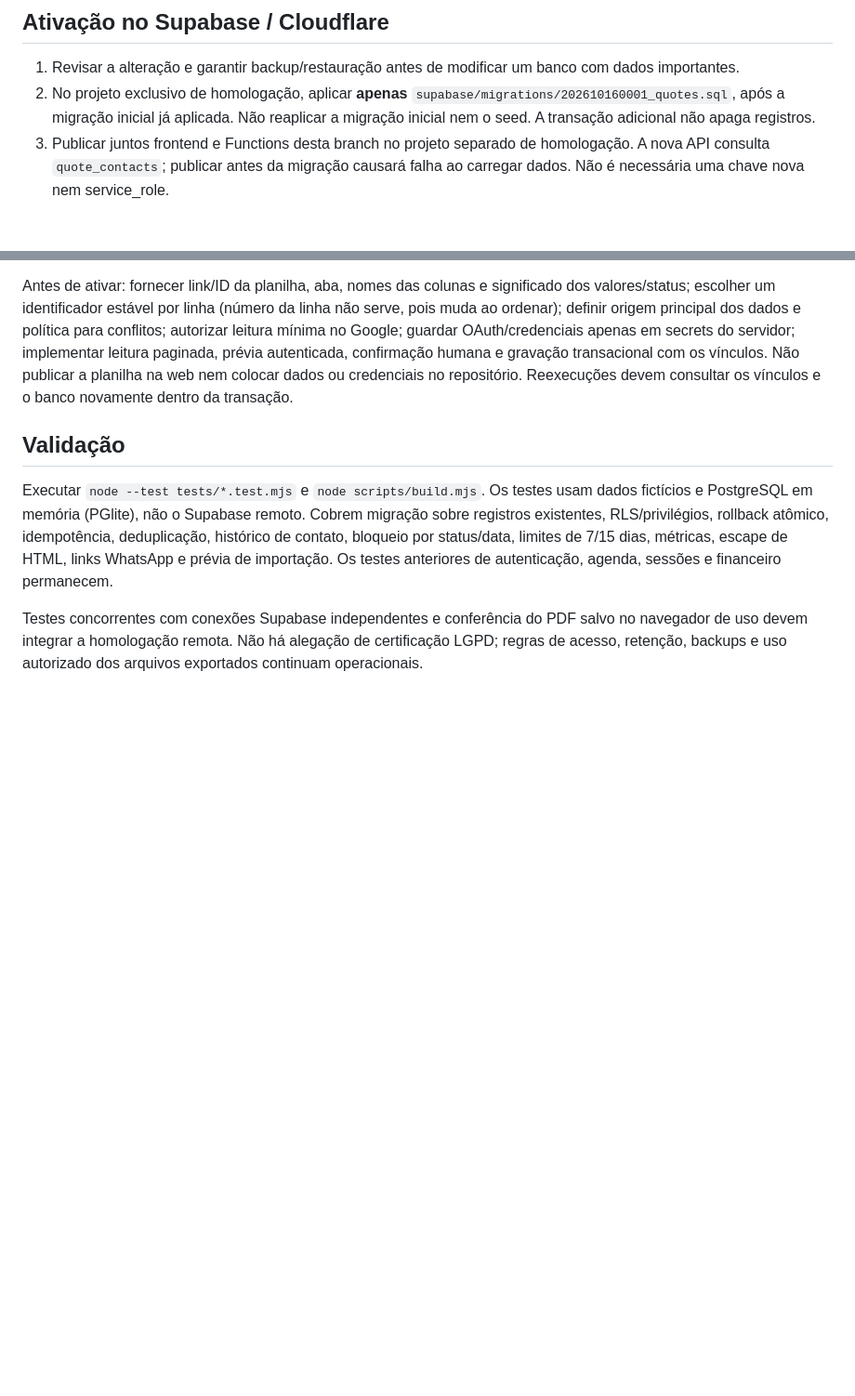
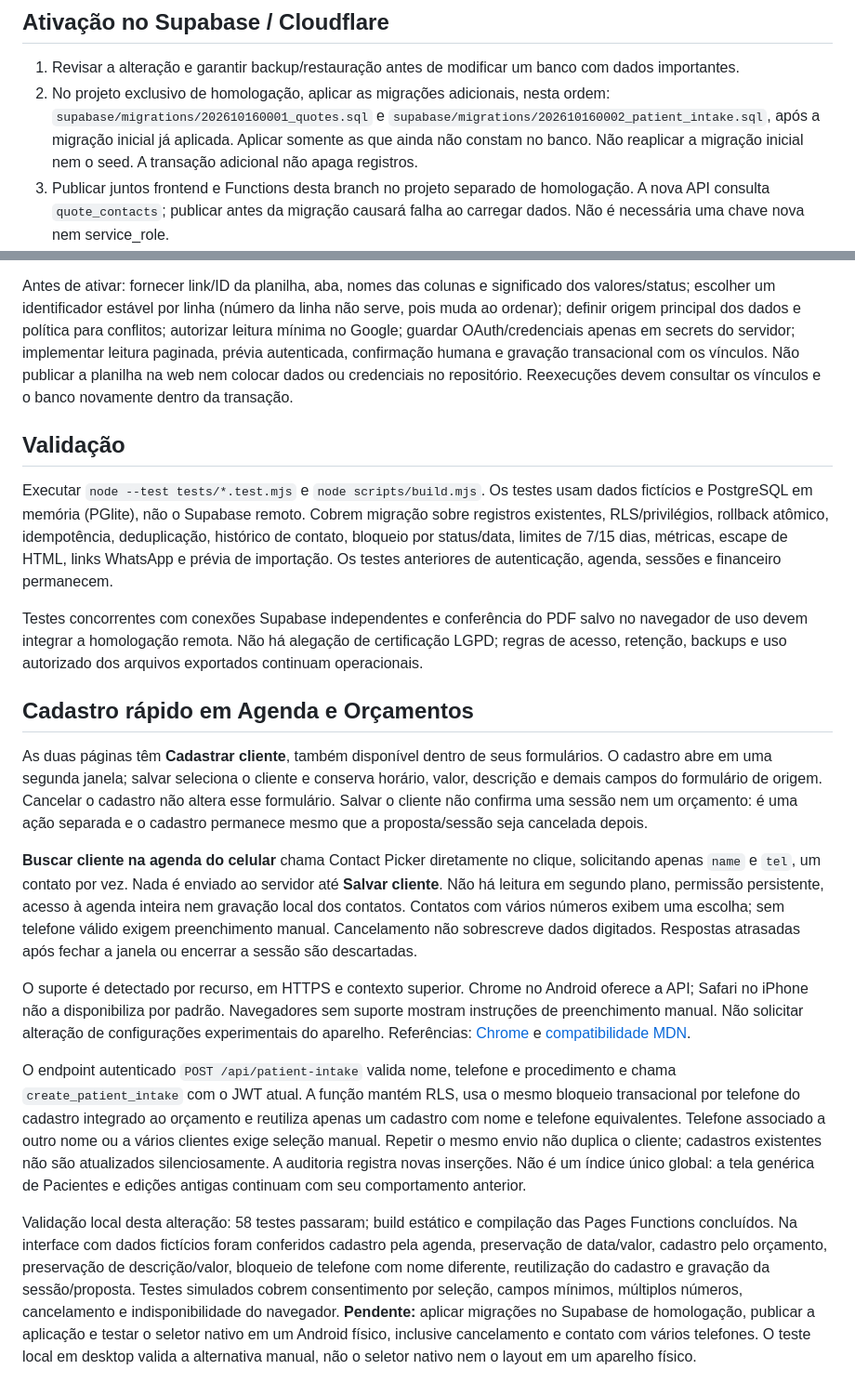
Before and after one commit to msantosmuniz/marco-muniz-laser, a Markdown page: docs/QUOTES.md, 2 parts joined by grey strips. Shown at 93% size. GitHub-like rendering; blank space fills up the shorter version.

Commit message:
docs: orientar cadastro rápido, suporte móvel e migrações adicionais

```diff
--- a/docs/QUOTES.md
+++ b/docs/QUOTES.md
@@ -28,7 +28,7 @@ O mês selecionado filtra os indicadores, não os cartões do CRM nem os acompan
 ## Ativação no Supabase / Cloudflare
 
 1. Revisar a alteração e garantir backup/restauração antes de modificar um banco com dados importantes.
-2. No projeto exclusivo de homologação, aplicar **apenas** `supabase/migrations/202610160001_quotes.sql`, após a migração inicial já aplicada. Não reaplicar a migração inicial nem o seed. A transação adicional não apaga registros.
+2. No projeto exclusivo de homologação, aplicar as migrações adicionais, nesta ordem: `supabase/migrations/202610160001_quotes.sql` e `supabase/migrations/202610160002_patient_intake.sql`, após a migração inicial já aplicada. Aplicar somente as que ainda não constam no banco. Não reaplicar a migração inicial nem o seed. A transação adicional não apaga registros.
 3. Publicar juntos frontend e Functions desta branch no projeto separado de homologação. A nova API consulta `quote_contacts`; publicar antes da migração causará falha ao carregar dados. Não é necessária uma chave nova nem service_role.
 4. Testar os dois administradores: orçamento novo/existente, telefone duplicado/ambíguo, edição concorrente, fechamento, contatos de 7/15 dias, exportação PDF e WhatsApp sem envio automático. Usar somente dados fictícios.
 5. Para reverter aplicação, restaurar o deploy anterior; deixar as novas colunas/tabelas no banco. A aplicação anterior continua a ler os dados. Orçamentos novos com status aguardando não aparecem no kanban antigo: evitar rollback funcional depois de iniciar uso sem planejar a compatibilidade de status. Não executar DROP nem excluir registros.
@@ -48,3 +48,16 @@ Antes de ativar: fornecer link/ID da planilha, aba, nomes das colunas e signific
 Executar `node --test tests/*.test.mjs` e `node scripts/build.mjs`. Os testes usam dados fictícios e PostgreSQL em memória (PGlite), não o Supabase remoto. Cobrem migração sobre registros existentes, RLS/privilégios, rollback atômico, idempotência, deduplicação, histórico de contato, bloqueio por status/data, limites de 7/15 dias, métricas, escape de HTML, links WhatsApp e prévia de importação. Os testes anteriores de autenticação, agenda, sessões e financeiro permanecem.
 
 Testes concorrentes com conexões Supabase independentes e conferência do PDF salvo no navegador de uso devem integrar a homologação remota. Não há alegação de certificação LGPD; regras de acesso, retenção, backups e uso autorizado dos arquivos exportados continuam operacionais.
+
+
+## Cadastro rápido em Agenda e Orçamentos
+
+As duas páginas têm **Cadastrar cliente**, também disponível dentro de seus formulários. O cadastro abre em uma segunda janela; salvar seleciona o cliente e conserva horário, valor, descrição e demais campos do formulário de origem. Cancelar o cadastro não altera esse formulário. Salvar o cliente não confirma uma sessão nem um orçamento: é uma ação separada e o cadastro permanece mesmo que a proposta/sessão seja cancelada depois.
+
+**Buscar cliente na agenda do celular** chama Contact Picker diretamente no clique, solicitando apenas `name` e `tel`, um contato por vez. Nada é enviado ao servidor até **Salvar cliente**. Não há leitura em segundo plano, permissão persistente, acesso à agenda inteira nem gravação local dos contatos. Contatos com vários números exibem uma escolha; sem telefone válido exigem preenchimento manual. Cancelamento não sobrescreve dados digitados. Respostas atrasadas após fechar a janela ou encerrar a sessão são descartadas.
+
+O suporte é detectado por recurso, em HTTPS e contexto superior. Chrome no Android oferece a API; Safari no iPhone não a disponibiliza por padrão. Navegadores sem suporte mostram instruções de preenchimento manual. Não solicitar alteração de configurações experimentais do aparelho. Referências: [Chrome](https://developer.chrome.com/docs/capabilities/web-apis/contact-picker) e [compatibilidade MDN](https://github.com/mdn/browser-compat-data/blob/main/api/ContactsManager.json).
+
+O endpoint autenticado `POST /api/patient-intake` valida nome, telefone e procedimento e chama `create_patient_intake` com o JWT atual. A função mantém RLS, usa o mesmo bloqueio transacional por telefone do cadastro integrado ao orçamento e reutiliza apenas um cadastro com nome e telefone equivalentes. Telefone associado a outro nome ou a vários clientes exige seleção manual. Repetir o mesmo envio não duplica o cliente; cadastros existentes não são atualizados silenciosamente. A auditoria registra novas inserções. Não é um índice único global: a tela genérica de Pacientes e edições antigas continuam com seu comportamento anterior.
+
+Validação local desta alteração: 58 testes passaram; build estático e compilação das Pages Functions concluídos. Na interface com dados fictícios foram conferidos cadastro pela agenda, preservação de data/valor, cadastro pelo orçamento, preservação de descrição/valor, bloqueio de telefone com nome diferente, reutilização do cadastro e gravação da sessão/proposta. Testes simulados cobrem consentimento por seleção, campos mínimos, múltiplos números, cancelamento e indisponibilidade do navegador. **Pendente:** aplicar migrações no Supabase de homologação, publicar a aplicação e testar o seletor nativo em um Android físico, inclusive cancelamento e contato com vários telefones. O teste local em desktop valida a alternativa manual, não o seletor nativo nem o layout em um aparelho físico.
```
